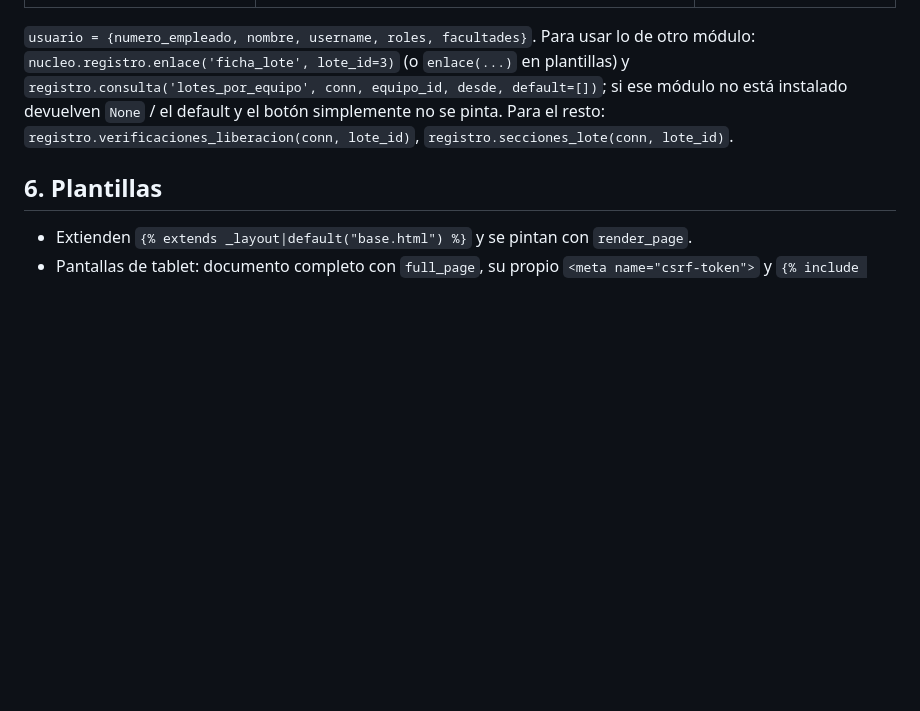
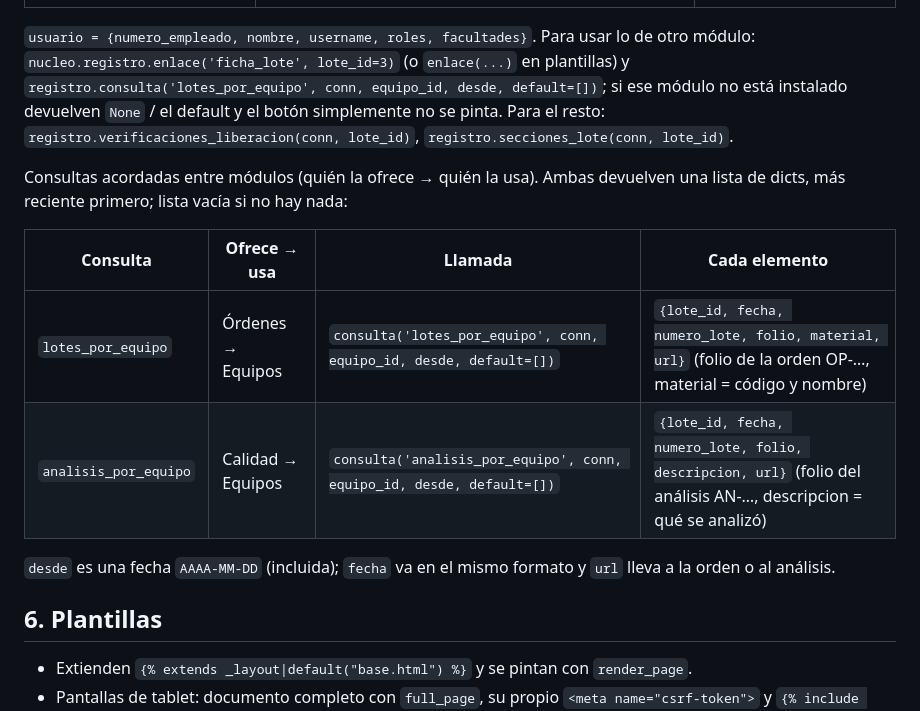
Before and after one commit to jesusjuarez6280-droid/atisa-v2, a Markdown page: modulos/README.md, the part around the change. Rendered like a GitHub page; blank space fills up the shorter version.

Commit message:
README de módulos: formato de las consultas lotes_por_equipo y analisis_por_equipo
Co-Authored-By: Claude Opus 5.5 (1M context) <noreply@anthropic.com>
Claude-Session: https://claude.ai/code/session_017vpNctFg4xJMpzL2qZVGbL

```diff
--- a/modulos/README.md
+++ b/modulos/README.md
@@ -132,6 +132,17 @@ y `registro.consulta('lotes_por_equipo', conn, equipo_id, desde, default=[])`; s
 módulo no está instalado devuelven `None` / el default y el botón simplemente no se pinta.
 Para el resto: `registro.verificaciones_liberacion(conn, lote_id)`, `registro.secciones_lote(conn, lote_id)`.
 
+Consultas acordadas entre módulos (quién la ofrece → quién la usa). Ambas devuelven una
+lista de dicts, más reciente primero; lista vacía si no hay nada:
+
+| Consulta | Ofrece → usa | Llamada | Cada elemento |
+|---|---|---|---|
+| `lotes_por_equipo` | Órdenes → Equipos | `consulta('lotes_por_equipo', conn, equipo_id, desde, default=[])` | `{lote_id, fecha, numero_lote, folio, material, url}` (folio de la orden OP-…, material = código y nombre) |
+| `analisis_por_equipo` | Calidad → Equipos | `consulta('analisis_por_equipo', conn, equipo_id, desde, default=[])` | `{lote_id, fecha, numero_lote, folio, descripcion, url}` (folio del análisis AN-…, descripcion = qué se analizó) |
+
+`desde` es una fecha `AAAA-MM-DD` (incluida); `fecha` va en el mismo formato y `url` lleva a la
+orden o al análisis.
+
 ## 6. Plantillas
 
 - Extienden `{% extends _layout|default("base.html") %}` y se pintan con `render_page`.
```
